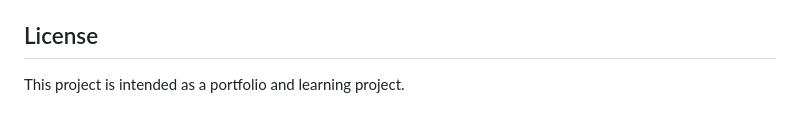
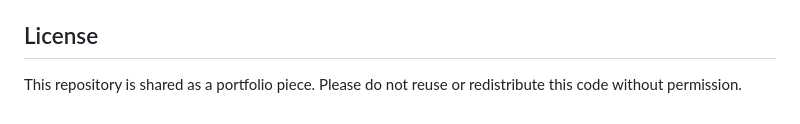
Before and after one commit to nabilrdx/data-driven-qa-framework-api-ui-playwright-ts, a Markdown page: README.md, the part around the change. Drawn GitHub-style.

Commit message:
Revise license section for clarity on code reuse
Updated project description to clarify sharing permissions.

```diff
--- a/README.md
+++ b/README.md
@@ -294,4 +294,4 @@ This project is designed to demonstrate understanding of the following automatio
 
 ## License
 
-This project is intended as a portfolio and learning project.
+This repository is shared as a portfolio piece. Please do not reuse or redistribute this code without permission.
```
